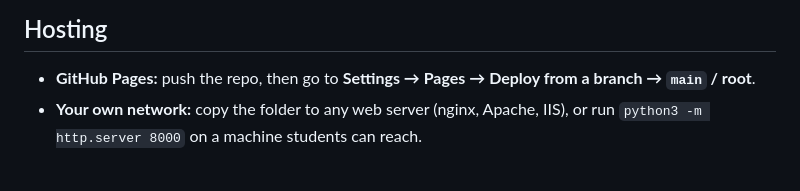
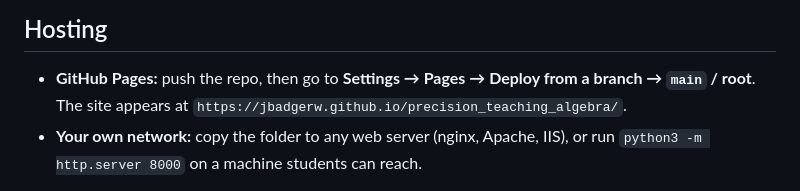
Before and after one commit to JBadgerW/precision_teaching_algebra, a Markdown page: README.md, the part around the change. Rendered like a GitHub page.

Commit message:
Add the GitHub Pages address to the README
Co-Authored-By: Claude Opus 5.5 <noreply@anthropic.com>

```diff
--- a/README.md
+++ b/README.md
@@ -21,6 +21,7 @@ python3 -m http.server 8000
 ## Hosting
 
 - **GitHub Pages:** push the repo, then go to **Settings → Pages → Deploy from a branch → `main` / root**.
+  The site appears at `https://jbadgerw.github.io/precision_teaching_algebra/`.
 - **Your own network:** copy the folder to any web server (nginx, Apache, IIS),
   or run `python3 -m http.server 8000` on a machine students can reach.
 
```
